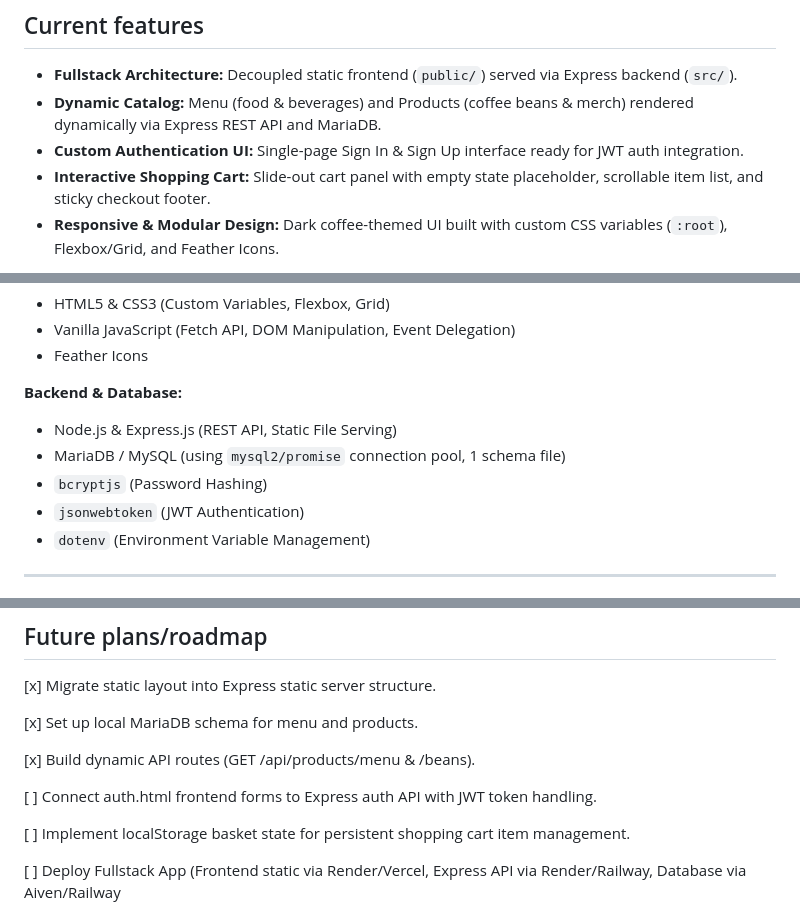
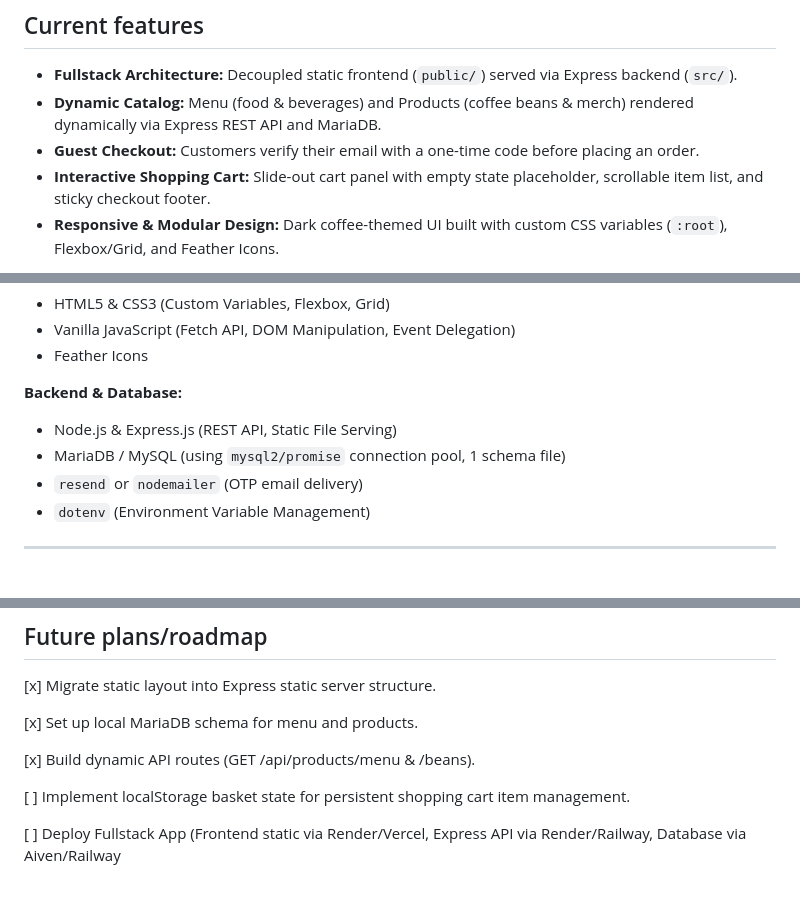
Before and after one commit to zDiqim7/DuskCoffee, a Markdown page: README.md, 3 parts joined by grey strips. GitHub-like rendering; blank space fills up the shorter version.

Commit message:
add new info

```diff
--- a/README.md
+++ b/README.md
@@ -17,7 +17,7 @@ I followed his project series, but since there are no new updates/videos and it
 
 - **Fullstack Architecture:** Decoupled static frontend (`public/`) served via Express backend (`src/`).
 - **Dynamic Catalog:** Menu (food & beverages) and Products (coffee beans & merch) rendered dynamically via Express REST API and MariaDB.
-- **Custom Authentication UI:** Single-page Sign In & Sign Up interface ready for JWT auth integration.
+- **Guest Checkout:** Customers verify their email with a one-time code before placing an order.
 - **Interactive Shopping Cart:** Slide-out cart panel with empty state placeholder, scrollable item list, and sticky checkout footer.
 - **Responsive & Modular Design:** Dark coffee-themed UI built with custom CSS variables (`:root`), Flexbox/Grid, and Feather Icons.
 
@@ -31,8 +31,7 @@ I followed his project series, but since there are no new updates/videos and it
 **Backend & Database:**
 - Node.js & Express.js (REST API, Static File Serving)
 - MariaDB / MySQL (using `mysql2/promise` connection pool, 1 schema file)
-- `bcryptjs` (Password Hashing)
-- `jsonwebtoken` (JWT Authentication)
+- `resend` or `nodemailer` (OTP email delivery)
 - `dotenv` (Environment Variable Management)
 
 ---
@@ -61,7 +60,6 @@ or just copy (click if it can) this url and paste to ur browser
 
 [x] Build dynamic API routes (GET /api/products/menu & /beans).
 
-[ ] Connect auth.html frontend forms to Express auth API with JWT token handling.
 
 [ ] Implement localStorage basket state for persistent shopping cart item management.
 
```
